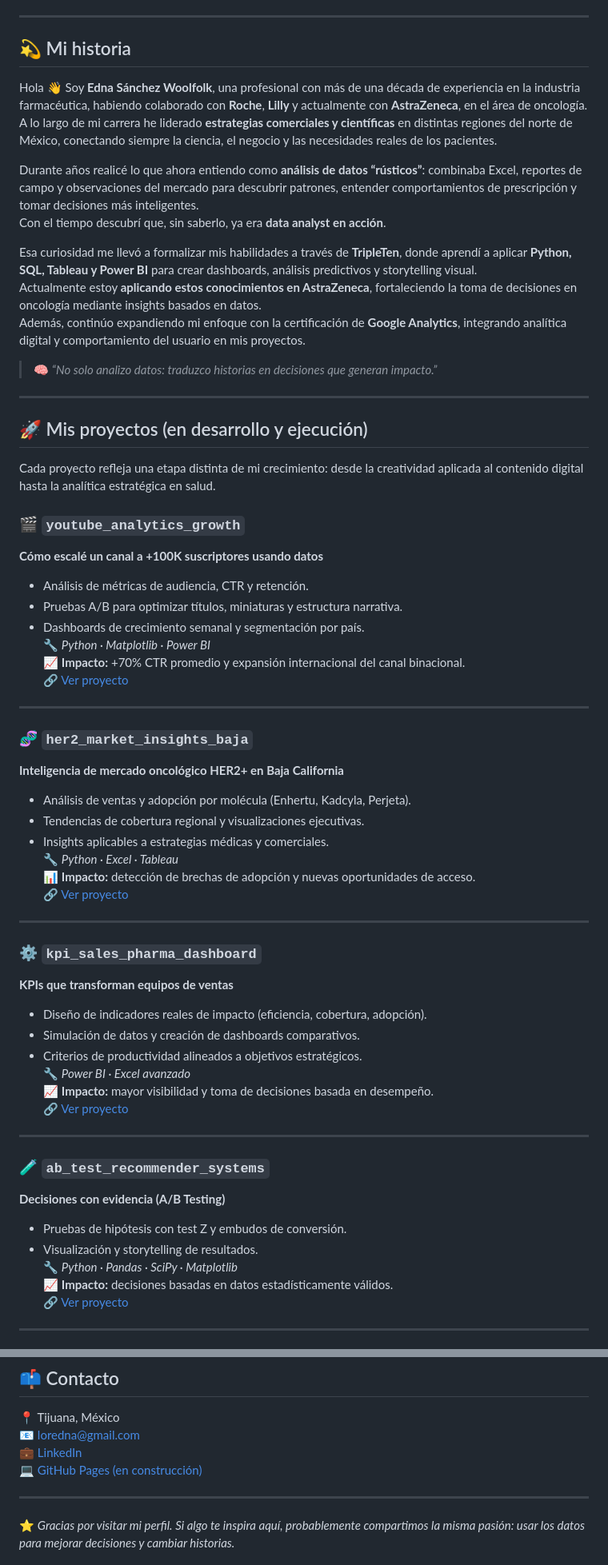
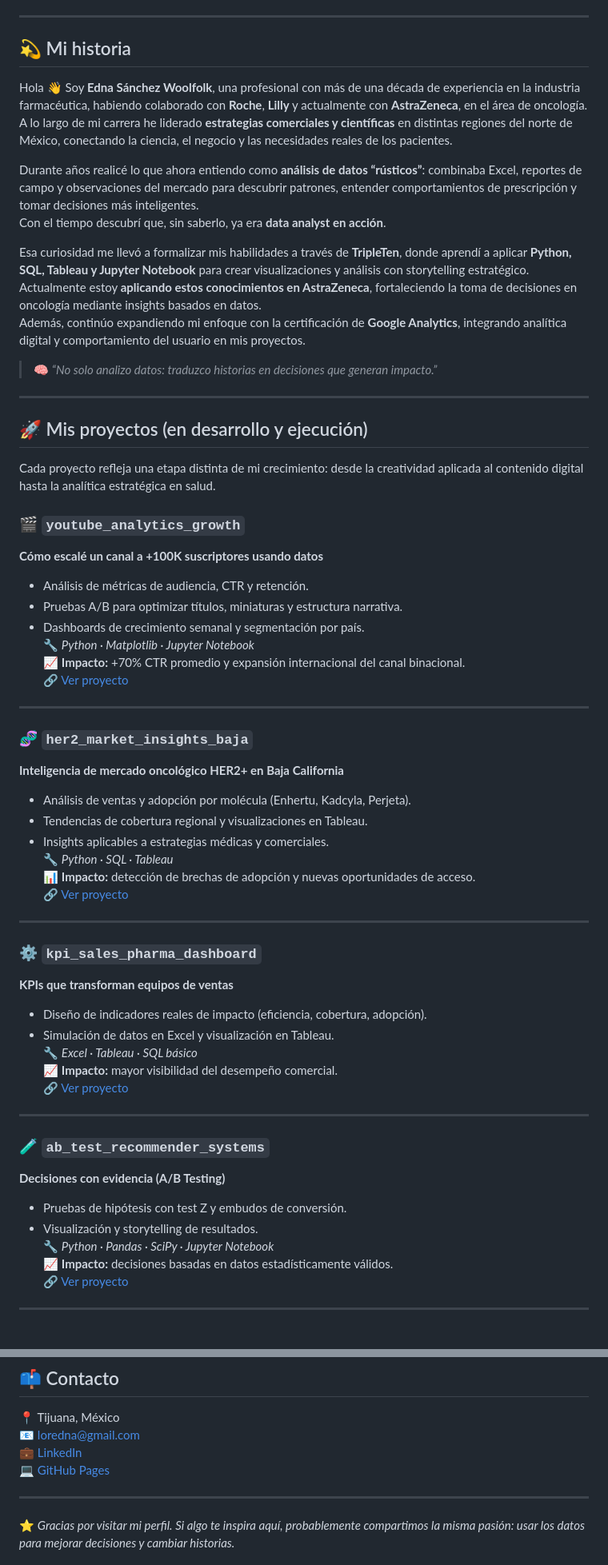
Before and after one commit to ednasanchez-analytics/ednasanchez-analytics, a Markdown page: README.md, 2 parts joined by grey strips. Shown at 80% size. Rendered like a GitHub page.

```diff
--- a/README.md
+++ b/README.md
@@ -16,19 +17,17 @@
 
 ## 💫 Mi historia
 
-
 Hola 👋 Soy **Edna Sánchez Woolfolk**, una profesional con más de una década de experiencia en la industria farmacéutica, habiendo colaborado con **Roche**, **Lilly** y actualmente con **AstraZeneca**, en el área de oncología.
-A lo largo de mi carrera he liderado **estrategias comerciales y científicas** en distintas regiones del norte de México, conectando siempre la ciencia, el negocio y las necesidades reales de los pacientes.
+A lo largo de mi carrera he liderado **estrategias comerciales y científicas** en distintas regiones del norte de México, conectando la ciencia, el negocio y las necesidades reales de los pacientes.
 
 Durante años realicé lo que ahora entiendo como **análisis de datos “rústicos”**: combinaba Excel, reportes de campo y observaciones del mercado para descubrir patrones, entender comportamientos de prescripción y tomar decisiones más inteligentes.
 Con el tiempo descubrí que, sin saberlo, ya era **data analyst en acción**.
 
-Esa curiosidad me llevó a formalizar mis habilidades a través de **TripleTen**, donde aprendí a aplicar **Python, SQL, Tableau y Power BI** para crear dashboards, análisis predictivos y storytelling visual.
+Esa curiosidad me llevó a formalizar mis habilidades a través de **TripleTen**, donde aprendí a aplicar **Python, SQL, Tableau y Jupyter Notebook** para crear visualizaciones y análisis con storytelling estratégico.
 Actualmente estoy **aplicando estos conocimientos en AstraZeneca**, fortaleciendo la toma de decisiones en oncología mediante insights basados en datos.
 Además, continúo expandiendo mi enfoque con la certificación de **Google Analytics**, integrando analítica digital y comportamiento del usuario en mis proyectos.
 
 > 🧠 *“No solo analizo datos: traduzco historias en decisiones que generan impacto.”*
-
 
 ---
 
@@ -41,7 +40,7 @@ Cada proyecto refleja una etapa distinta de mi crecimiento: desde la creatividad
 - Análisis de métricas de audiencia, CTR y retención.
 - Pruebas A/B para optimizar títulos, miniaturas y estructura narrativa.
 - Dashboards de crecimiento semanal y segmentación por país.
-🔧 *Python · Matplotlib · Power BI*
+🔧 *Python · Matplotlib · Jupyter Notebook*
 📈 **Impacto:** +70% CTR promedio y expansión internacional del canal binacional.
 🔗 [Ver proyecto](https://github.com/ednasanchez-analytics/youtube-analytics-growth)
 
@@ -50,9 +49,9 @@ Cada proyecto refleja una etapa distinta de mi crecimiento: desde la creatividad
 ### 🧬 `her2_market_insights_baja`
 **Inteligencia de mercado oncológico HER2+ en Baja California**
 - Análisis de ventas y adopción por molécula (Enhertu, Kadcyla, Perjeta).
-- Tendencias de cobertura regional y visualizaciones ejecutivas.
+- Tendencias de cobertura regional y visualizaciones en Tableau.
 - Insights aplicables a estrategias médicas y comerciales.
-🔧 *Python · Excel · Tableau*
+🔧 *Python · SQL · Tableau*
 📊 **Impacto:** detección de brechas de adopción y nuevas oportunidades de acceso.
 🔗 [Ver proyecto](https://github.com/ednasanchez-analytics/her2-market-insights-baja)
 
@@ -61,10 +60,9 @@ Cada proyecto refleja una etapa distinta de mi crecimiento: desde la creatividad
 ### ⚙️ `kpi_sales_pharma_dashboard`
 **KPIs que transforman equipos de ventas**
 - Diseño de indicadores reales de impacto (eficiencia, cobertura, adopción).
-- Simulación de datos y creación de dashboards comparativos.
-- Criterios de productividad alineados a objetivos estratégicos.
-🔧 *Power BI · Excel avanzado*
-📈 **Impacto:** mayor visibilidad y toma de decisiones basada en desempeño.
+- Simulación de datos en Excel y visualización en Tableau.
+🔧 *Excel · Tableau · SQL básico*
+📈 **Impacto:** mayor visibilidad del desempeño comercial.
 🔗 [Ver proyecto](https://github.com/ednasanchez-analytics/kpi-sales-pharma-dashboard)
 
 ---
@@ -73,7 +71,7 @@ Cada proyecto refleja una etapa distinta de mi crecimiento: desde la creatividad
 **Decisiones con evidencia (A/B Testing)**
 - Pruebas de hipótesis con test Z y embudos de conversión.
 - Visualización y storytelling de resultados.
-🔧 *Python · Pandas · SciPy · Matplotlib*
+🔧 *Python · Pandas · SciPy · Jupyter Notebook*
 📈 **Impacto:** decisiones basadas en datos estadísticamente válidos.
 🔗 [Ver proyecto](https://github.com/ednasanchez-analytics/ab-test-recommender-systems)
 
@@ -121,7 +120,7 @@ Mi experiencia en salud me enseñó que detrás de cada número hay una historia
 📍 Tijuana, México
 📧 [loredna@gmail.com](mailto:loredna@gmail.com)
 💼 [LinkedIn](https://www.linkedin.com/in/edna-lorenia-s-a96851239/)
-💻 [GitHub Pages (en construcción)](https://ednasanchez-analytics.github.io/)
+💻 [GitHub Pages](https://ednasanchez-analytics.github.io/)
 
 ---
 
```
Also changed, not shown: other parts of README.md (+10 -8 lines).
